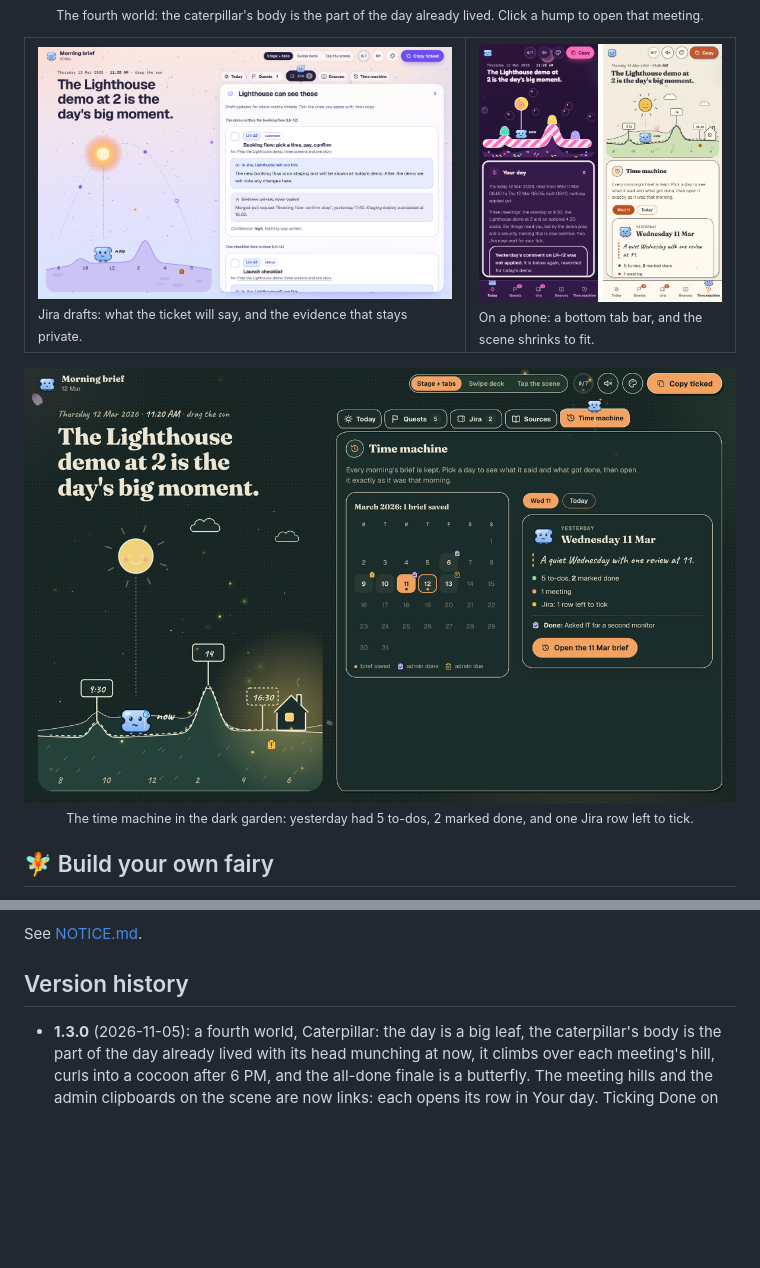
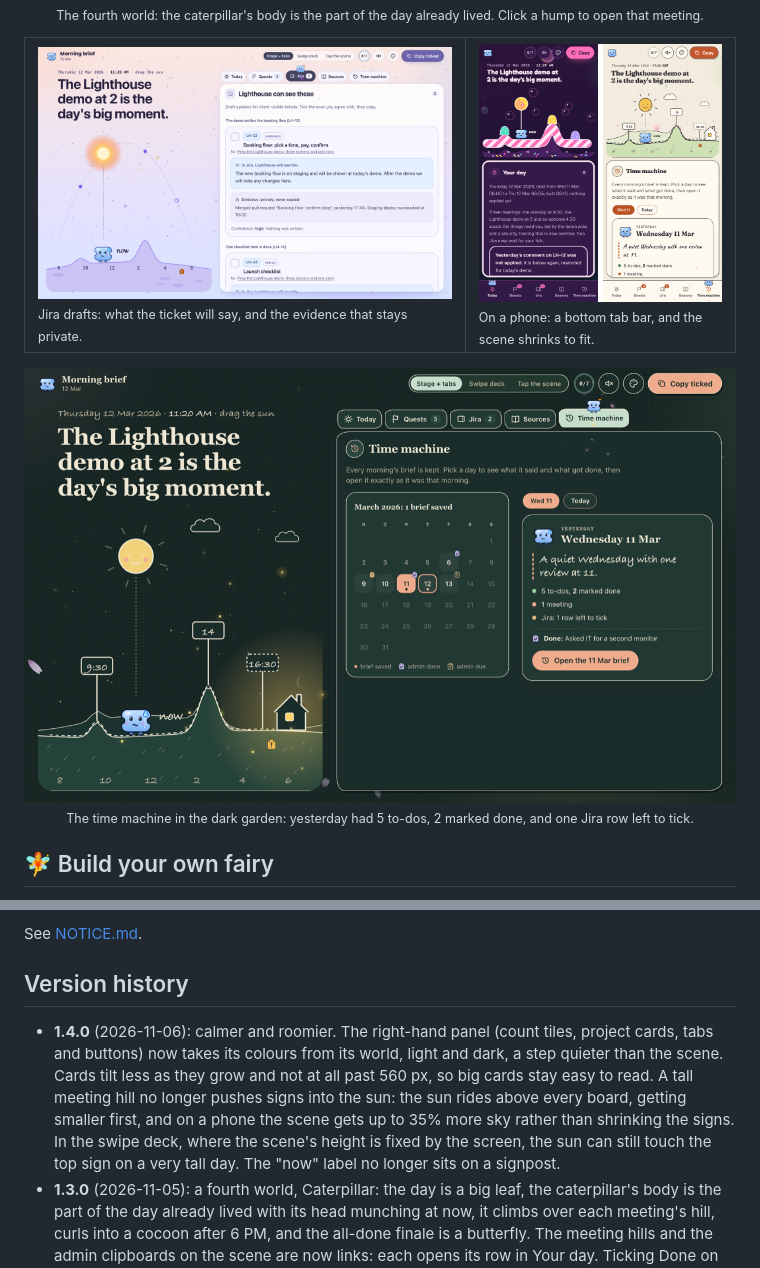
Before and after one commit to wan-huiyan/morning-fairy, a Markdown page: README.md, 2 parts joined by grey strips. Rendered like a GitHub page; pictures changed too: docs/cosmic-light-jira.png, docs/garden-dark-timemachine.png; blank space fills up the shorter version.

```diff
--- a/README.md
+++ b/README.md
@@ -278,6 +278,12 @@ See [NOTICE.md](NOTICE.md).
 
 ## Version history
 
+- **1.4.0** (2026-11-06): calmer and roomier. The right-hand panel (count tiles, project cards, tabs and buttons)
+  now takes its colours from its world, light and dark, a step quieter than the scene. Cards tilt less as they grow
+  and not at all past 560 px, so big cards stay easy to read. A tall meeting hill no longer pushes signs into the sun:
+  the sun rides above every board, getting smaller first, and on a phone the scene gets up to 35% more sky rather than
+  shrinking the signs. In the swipe deck, where the scene's height is fixed by the screen, the sun can still touch the
+  top sign on a very tall day. The "now" label no longer sits on a signpost.
 - **1.3.0** (2026-11-05): a fourth world, Caterpillar: the day is a big leaf, the caterpillar's body is the
   part of the day already lived with its head munching at now, it climbs over each meeting's hill, curls into a cocoon
   after 6 PM, and the all-done finale is a butterfly. The meeting hills and the admin clipboards on the scene are now
```
Also changed, not shown: 6 other files.
